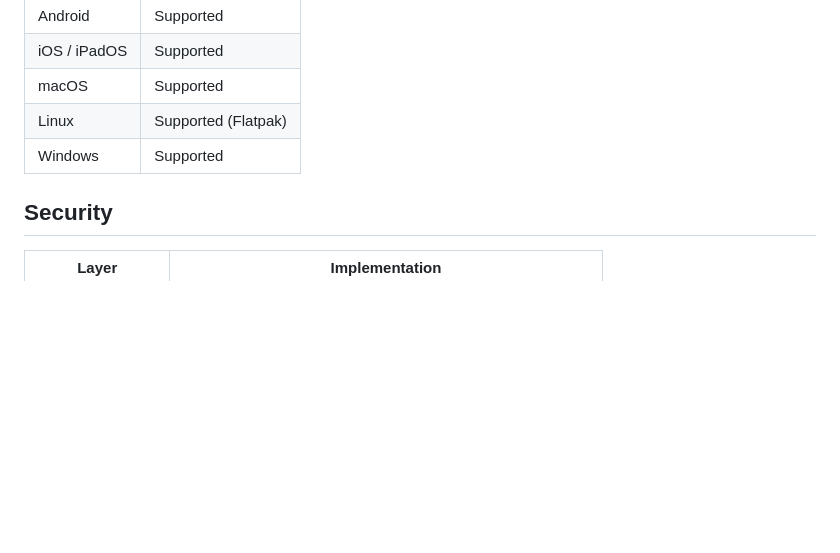
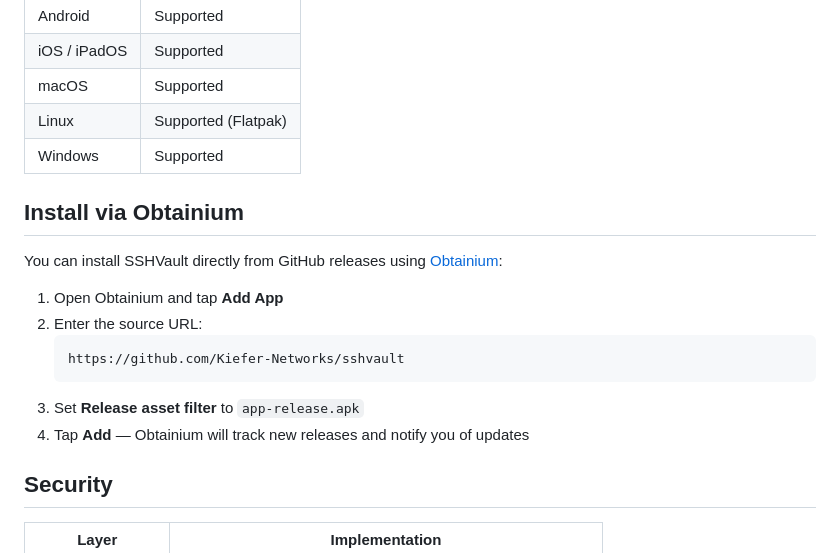
Before and after one commit to Kiefer-Networks/sshvault, a Markdown page: README.md, the part around one of its changes. GitHub-like rendering; blank space fills up the shorter version.

Commit message:
docs: add Play Store and F-Droid badges, Obtainium install instructions

````diff
--- a/README.md
+++ b/README.md
@@ -71,6 +73,18 @@ SSHVault is a cross-platform SSH terminal and SFTP file manager that encrypts al
 | macOS | Supported |
 | Linux | Supported (Flatpak) |
 | Windows | Supported |
+
+## Install via Obtainium
+
+You can install SSHVault directly from GitHub releases using [Obtainium](https://github.com/ImranR98/Obtainium):
+
+1. Open Obtainium and tap **Add App**
+2. Enter the source URL:
+   ```
+   https://github.com/Kiefer-Networks/sshvault
+   ```
+3. Set **Release asset filter** to `app-release.apk`
+4. Tap **Add** — Obtainium will track new releases and notify you of updates
 
 ## Security
 
````
Also changed, not shown: other parts of README.md (+2 -0 lines).
